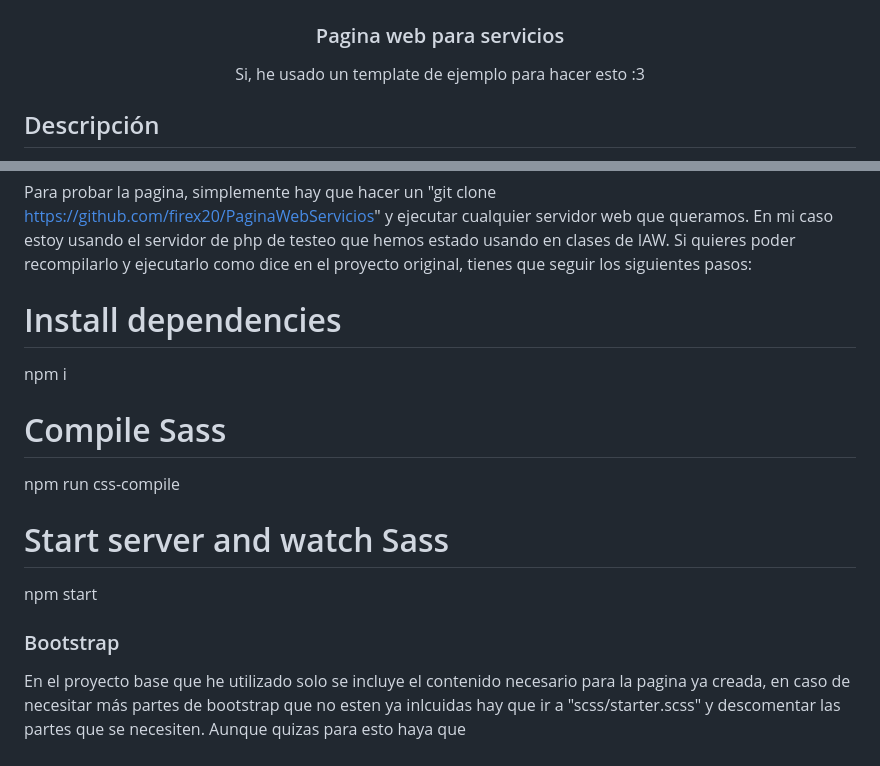
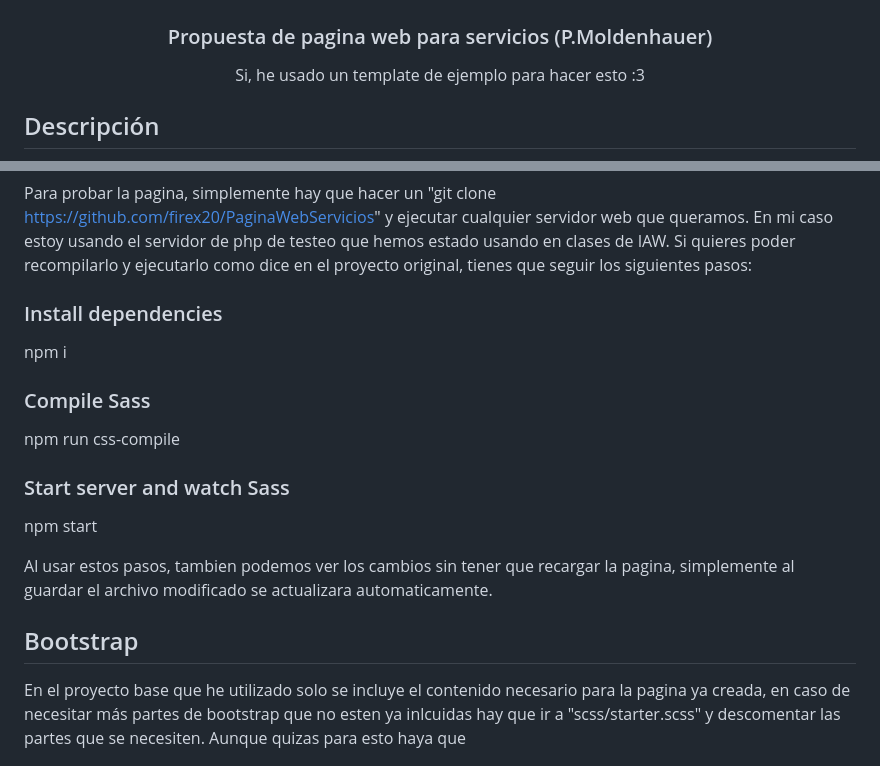
Before and after one commit to firex20/PaginaWebServicios, a Markdown page: README.md, 2 parts joined by grey strips. Rendered like a GitHub page.

```diff
--- a/README.md
+++ b/README.md
@@ -2,7 +2,7 @@
   <img src=".github/logo.jpg" width="300" title="Dorime" alt="Dorime">
 </p>
 
-<h3 align="center">Pagina web para servicios</h3>
+<h3 align="center">Propuesta de pagina web para servicios (P.Moldenhauer)</h3>
 
 <p align="center">Si, he usado un template de ejemplo para hacer esto :3</p>
 
@@ -17,16 +17,18 @@ Para probar la pagina, simplemente hay que hacer un "git clone https://github.co
 caso estoy usando el servidor de php de testeo que hemos estado usando en clases de IAW.
 Si quieres poder recompilarlo y ejecutarlo como dice en el proyecto original, tienes que seguir los siguientes pasos:
 
-# Install dependencies
+### Install dependencies
 npm i
 
-# Compile Sass
+### Compile Sass
 npm run css-compile
 
-# Start server and watch Sass
+### Start server and watch Sass
 npm start
 
-### Bootstrap
+Al usar estos pasos, tambien podemos ver los cambios sin tener que recargar la pagina, simplemente al guardar el archivo modificado se actualizara automaticamente.
+
+## Bootstrap
 
 En el proyecto base que he utilizado solo se incluye el contenido necesario para la pagina ya creada, en caso de necesitar más partes de bootstrap que no esten ya
 inlcuidas hay que ir a "scss/starter.scss" y descomentar las partes que se necesiten. Aunque quizas para esto haya que
```
Also changed, not shown: assets/icons/favico.png, assets/icons/old-favico.png (added), 2 other files.
